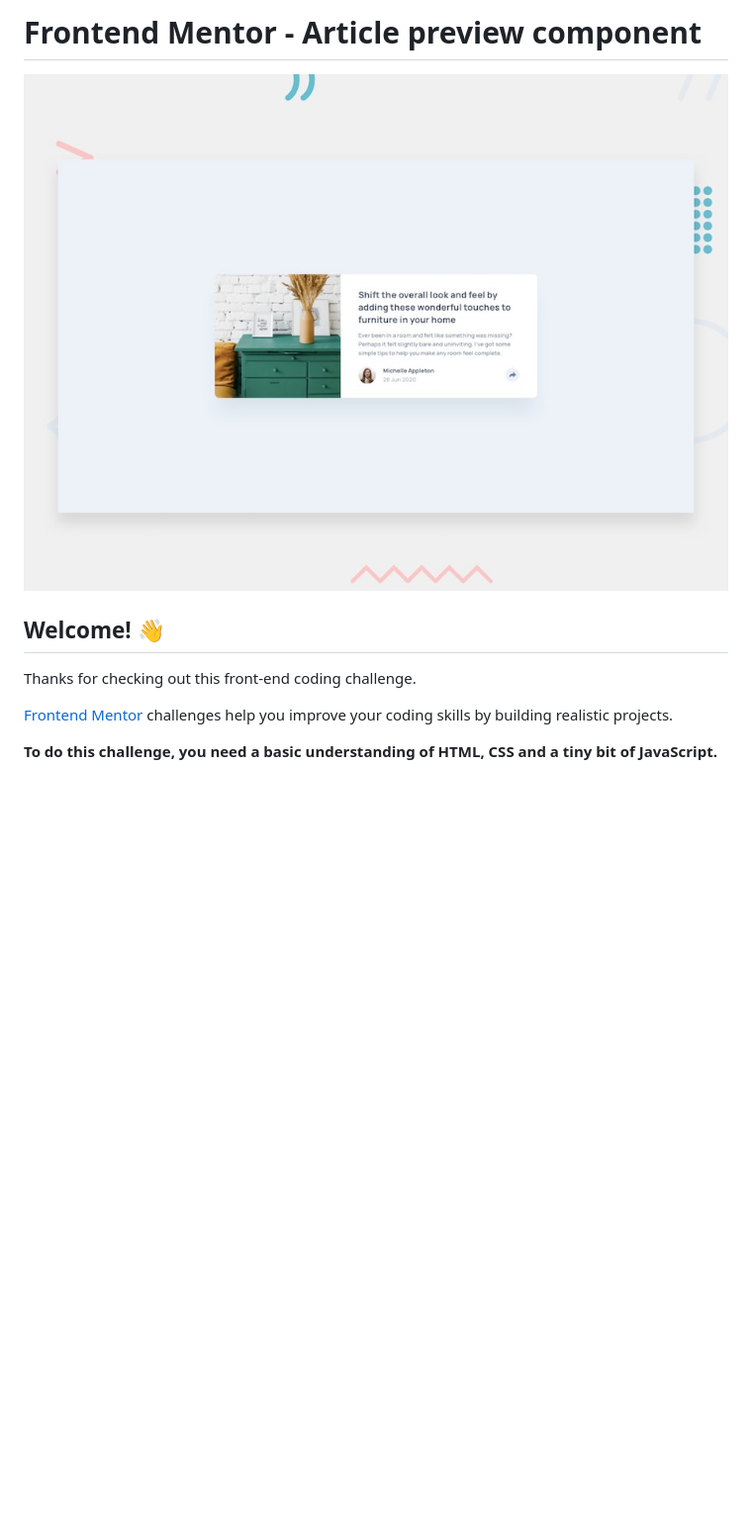
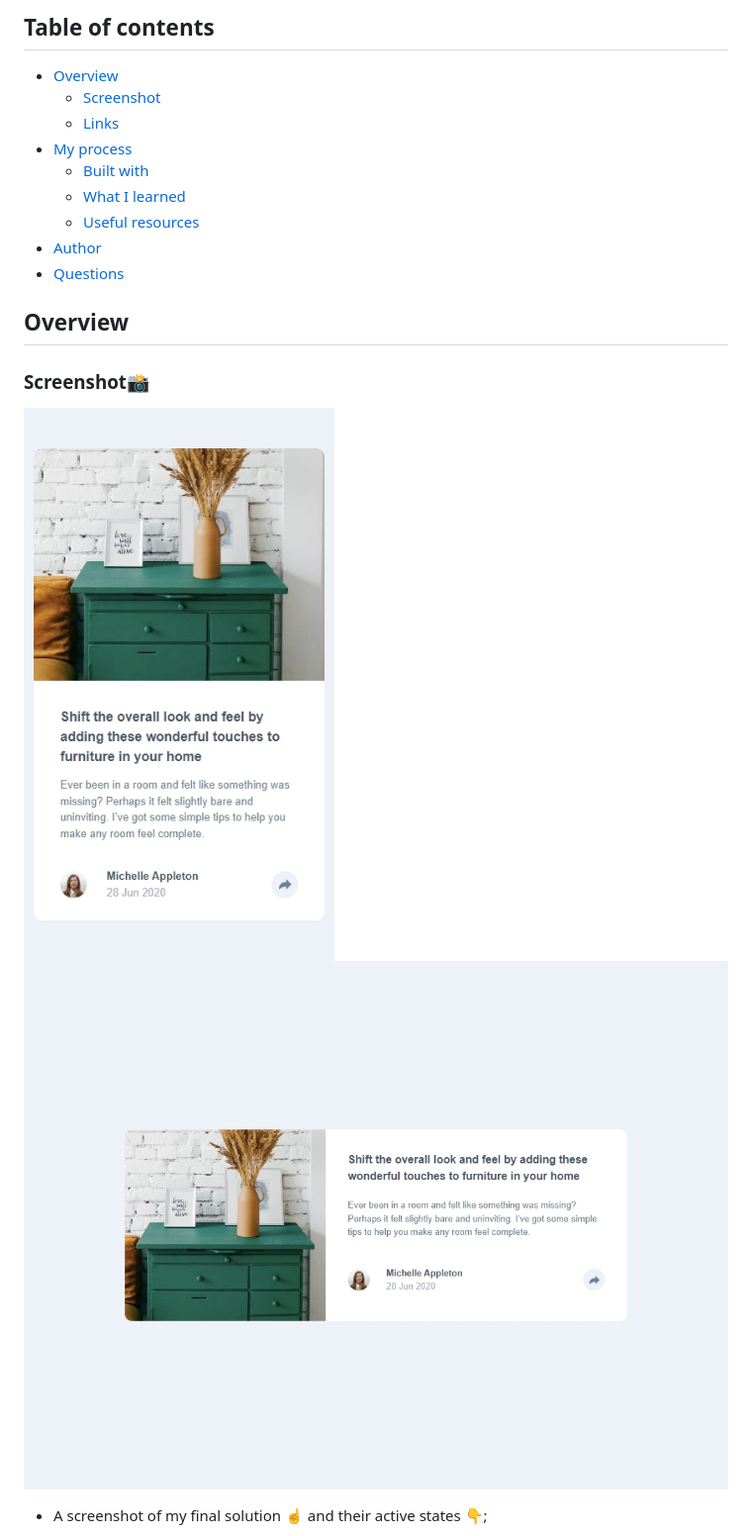
Before and after one commit to suzzy-dszy/Article-Preview-Component, a Markdown page: README.md, the part around the change printed below. Shown: that part at 99% size. Rendered like a GitHub page; pictures changed too: images/Thumbnail-Desktop.jpeg (added), images/Thumbnail-Mobile.jpeg (added); blank space fills up the shorter version.

```diff
--- a/README.md
+++ b/README.md
@@ -1,12 +1,21 @@
-# Frontend Mentor - Article preview component
+## Table of contents
 
-![Design preview for the Article preview component coding challenge](./design/desktop-preview.jpg)
+- [Overview](#overview)
+  - [Screenshot](#screenshot)
+  - [Links](#links)
+- [My process](#my-process)
+  - [Built with](#built-with)
+  - [What I learned](#what-i-learned)
+  - [Useful resources](#useful-resources)
+- [Author](#author)
+- [Questions](#Questions)
 
-## Welcome! 👋
+## Overview
 
-Thanks for checking out this front-end coding challenge.
+### Screenshot📸
 
-[Frontend Mentor](https://www.frontendmentor.io) challenges help you improve your coding skills by building realistic projects.
+![](./images/Thumbnail-Mobile.jpeg)
+![](./images/Thumbnail-Desktop.jpeg)
 
-**To do this challenge, you need a basic understanding of HTML, CSS and a tiny bit of JavaScript.**
+- A screenshot of my final solution ☝️ and their active states 👇;
 
```
Also changed, not shown: other parts of README.md (+16 -73 lines), README-template.md (deleted, +0 -111 lines), style-guide.md (deleted, +0 -38 lines), images/Thumbnail-Desktop-Active.jpeg (added), images/Thumbnail-Mobile-Active.jpeg (added).
